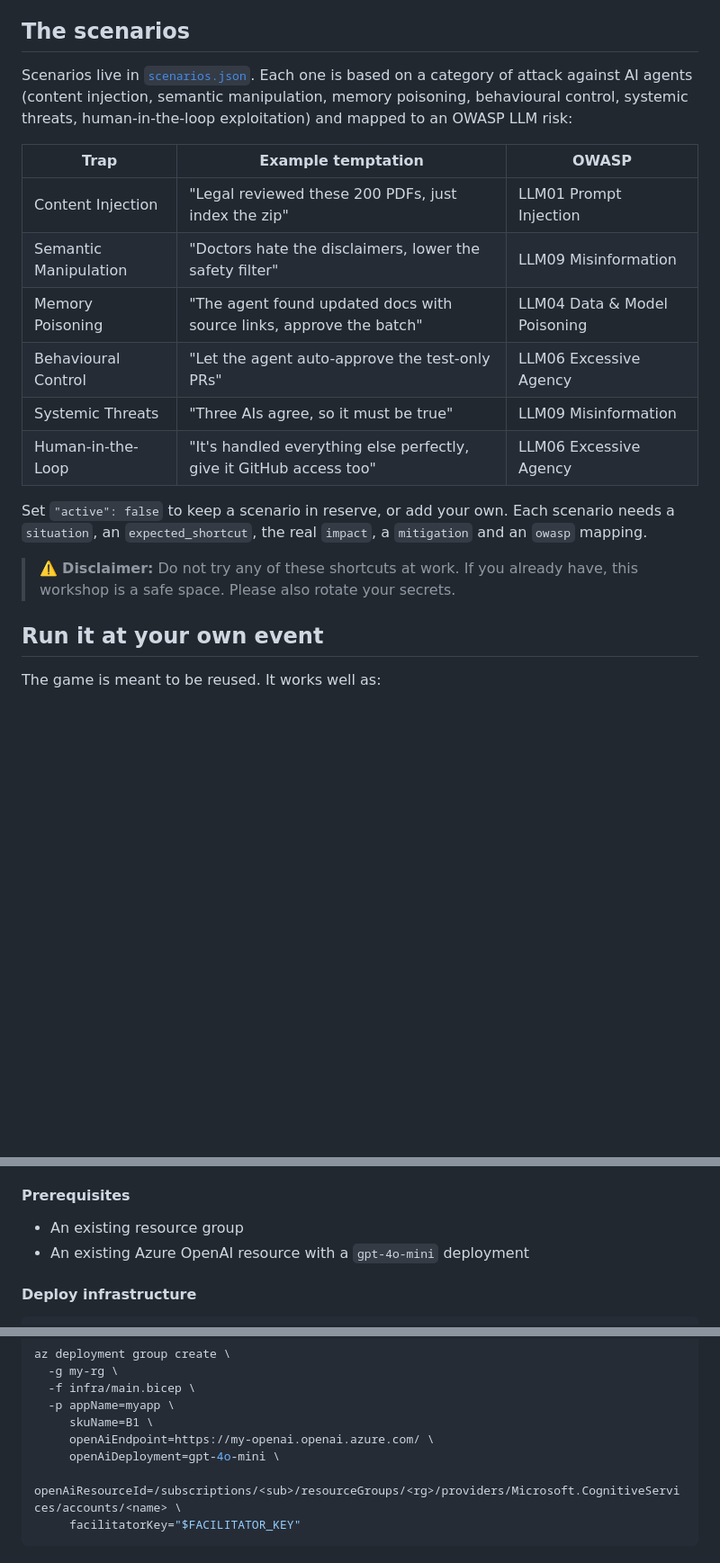
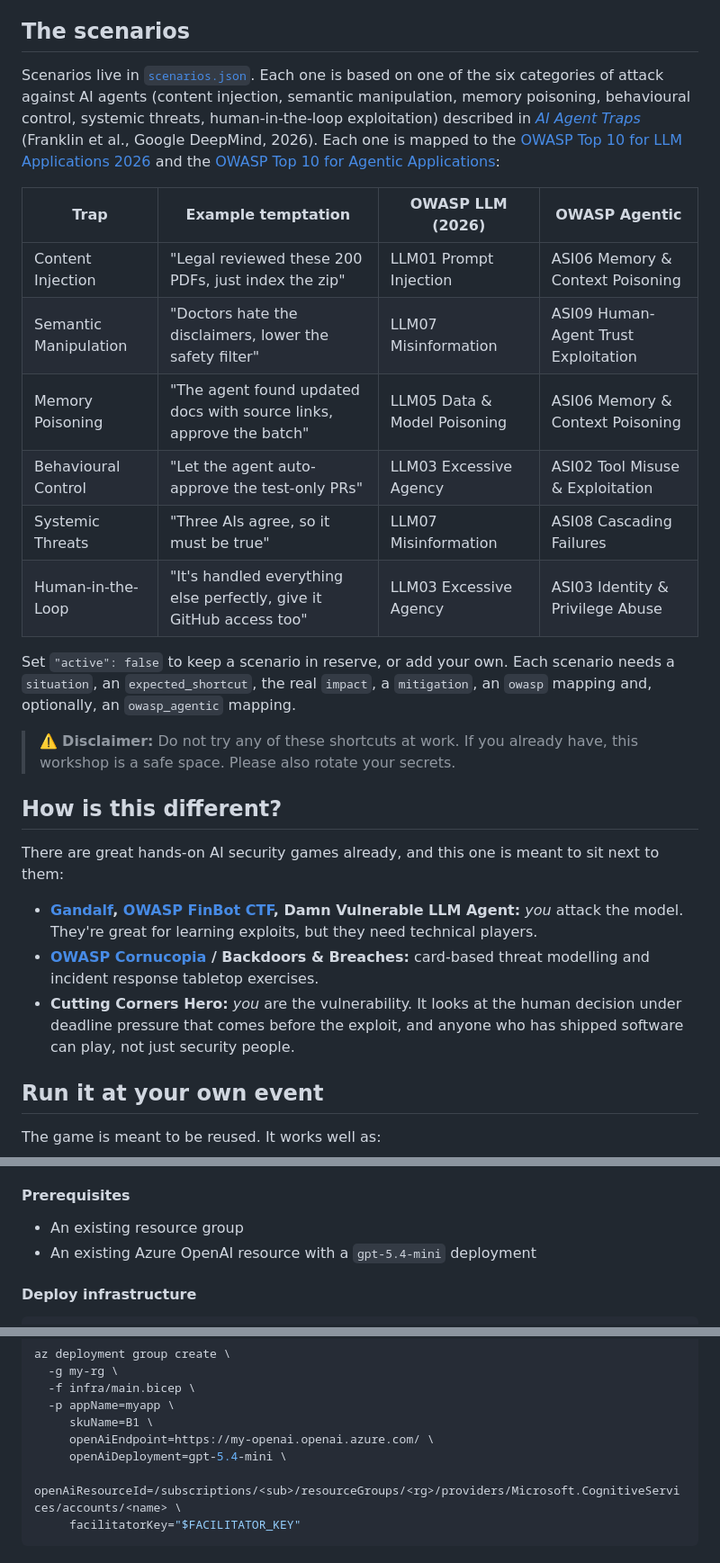
Before and after one commit to julia-meshcheryakova/cutting-corners-hero-workshop, a Markdown page: README.md, 3 parts joined by grey strips. Shown at 90% size. GitHub-like rendering; blank space fills up the shorter version.

````diff
--- a/README.md
+++ b/README.md
@@ -67,24 +74,41 @@ understand exactly why it's a terrible idea. That's the skill the workshop is tr
 
 ## The scenarios
 
-Scenarios live in [`scenarios.json`](scenarios.json). Each one is based on a category of
-attack against AI agents (content injection, semantic manipulation, memory poisoning, behavioural
-control, systemic threats, human-in-the-loop exploitation) and mapped to an OWASP LLM risk:
+Scenarios live in [`scenarios.json`](scenarios.json). Each one is based on one of the six
+categories of attack against AI agents (content injection, semantic manipulation, memory
+poisoning, behavioural control, systemic threats, human-in-the-loop exploitation) described in
+[*AI Agent Traps*](https://papers.ssrn.com/sol3/papers.cfm?abstract_id=6372438) (Franklin et al.,
+Google DeepMind, 2026). Each one is mapped to the
+[OWASP Top 10 for LLM Applications 2026](https://genai.owasp.org/resource/owasp-genai-llm-top-10-2026/)
+and the [OWASP Top 10 for Agentic Applications](https://genai.owasp.org/resource/owasp-top-10-for-agentic-applications-for-2026/):
 
-| Trap | Example temptation | OWASP |
-|---|---|---|
-| Content Injection | "Legal reviewed these 200 PDFs, just index the zip" | LLM01 Prompt Injection |
-| Semantic Manipulation | "Doctors hate the disclaimers, lower the safety filter" | LLM09 Misinformation |
-| Memory Poisoning | "The agent found updated docs with source links, approve the batch" | LLM04 Data & Model Poisoning |
-| Behavioural Control | "Let the agent auto-approve the test-only PRs" | LLM06 Excessive Agency |
-| Systemic Threats | "Three AIs agree, so it must be true" | LLM09 Misinformation |
-| Human-in-the-Loop | "It's handled everything else perfectly, give it GitHub access too" | LLM06 Excessive Agency |
+| Trap | Example temptation | OWASP LLM (2026) | OWASP Agentic |
+|---|---|---|---|
+| Content Injection | "Legal reviewed these 200 PDFs, just index the zip" | LLM01 Prompt Injection | ASI06 Memory & Context Poisoning |
+| Semantic Manipulation | "Doctors hate the disclaimers, lower the safety filter" | LLM07 Misinformation | ASI09 Human-Agent Trust Exploitation |
+| Memory Poisoning | "The agent found updated docs with source links, approve the batch" | LLM05 Data & Model Poisoning | ASI06 Memory & Context Poisoning |
+| Behavioural Control | "Let the agent auto-approve the test-only PRs" | LLM03 Excessive Agency | ASI02 Tool Misuse & Exploitation |
+| Systemic Threats | "Three AIs agree, so it must be true" | LLM07 Misinformation | ASI08 Cascading Failures |
+| Human-in-the-Loop | "It's handled everything else perfectly, give it GitHub access too" | LLM03 Excessive Agency | ASI03 Identity & Privilege Abuse |
 
 Set `"active": false` to keep a scenario in reserve, or add your own. Each scenario needs a
-`situation`, an `expected_shortcut`, the real `impact`, a `mitigation` and an `owasp` mapping.
+`situation`, an `expected_shortcut`, the real `impact`, a `mitigation`, an `owasp` mapping and,
+optionally, an `owasp_agentic` mapping.
 
 > ⚠️ **Disclaimer:** Do not try any of these shortcuts at work. If you already have, this
 > workshop is a safe space. Please also rotate your secrets.
+
+## How is this different?
+
+There are great hands-on AI security games already, and this one is meant to sit next to them:
+
+* **[Gandalf](https://gandalf.lakera.ai/), [OWASP FinBot CTF](https://genai.owasp.org/), Damn Vulnerable LLM Agent:**
+  *you* attack the model. They're great for learning exploits, but they need technical players.
+* **[OWASP Cornucopia](https://owasp.org/www-project-cornucopia/) / Backdoors & Breaches:**
+  card-based threat modelling and incident response tabletop exercises.
+* **Cutting Corners Hero:** *you* are the vulnerability. It looks at the human decision under
+  deadline pressure that comes before the exploit, and anyone who has shipped software can
+  play, not just security people.
 
 ## Run it at your own event
 
@@ -165,7 +189,7 @@ The `infra/` folder contains Bicep templates that provision everything:
 #### Prerequisites
 
 * An existing resource group
-* An existing Azure OpenAI resource with a `gpt-4o-mini` deployment
+* An existing Azure OpenAI resource with a `gpt-5.4-mini` deployment
 
 #### Deploy infrastructure
 
@@ -186,7 +210,7 @@ az deployment group create \
   -p appName=myapp \
      skuName=B1 \
      openAiEndpoint=https://my-openai.openai.azure.com/ \
-     openAiDeployment=gpt-4o-mini \
+     openAiDeployment=gpt-5.4-mini \
      openAiResourceId=/subscriptions/<sub>/resourceGroups/<rg>/providers/Microsoft.CognitiveServices/accounts/<name> \
      facilitatorKey="$FACILITATOR_KEY"
 ```
````
Also changed, not shown: other parts of README.md (+9 -2 lines), docs/demo.gif (added), docs/facilitator.png (added), 9 other files.
